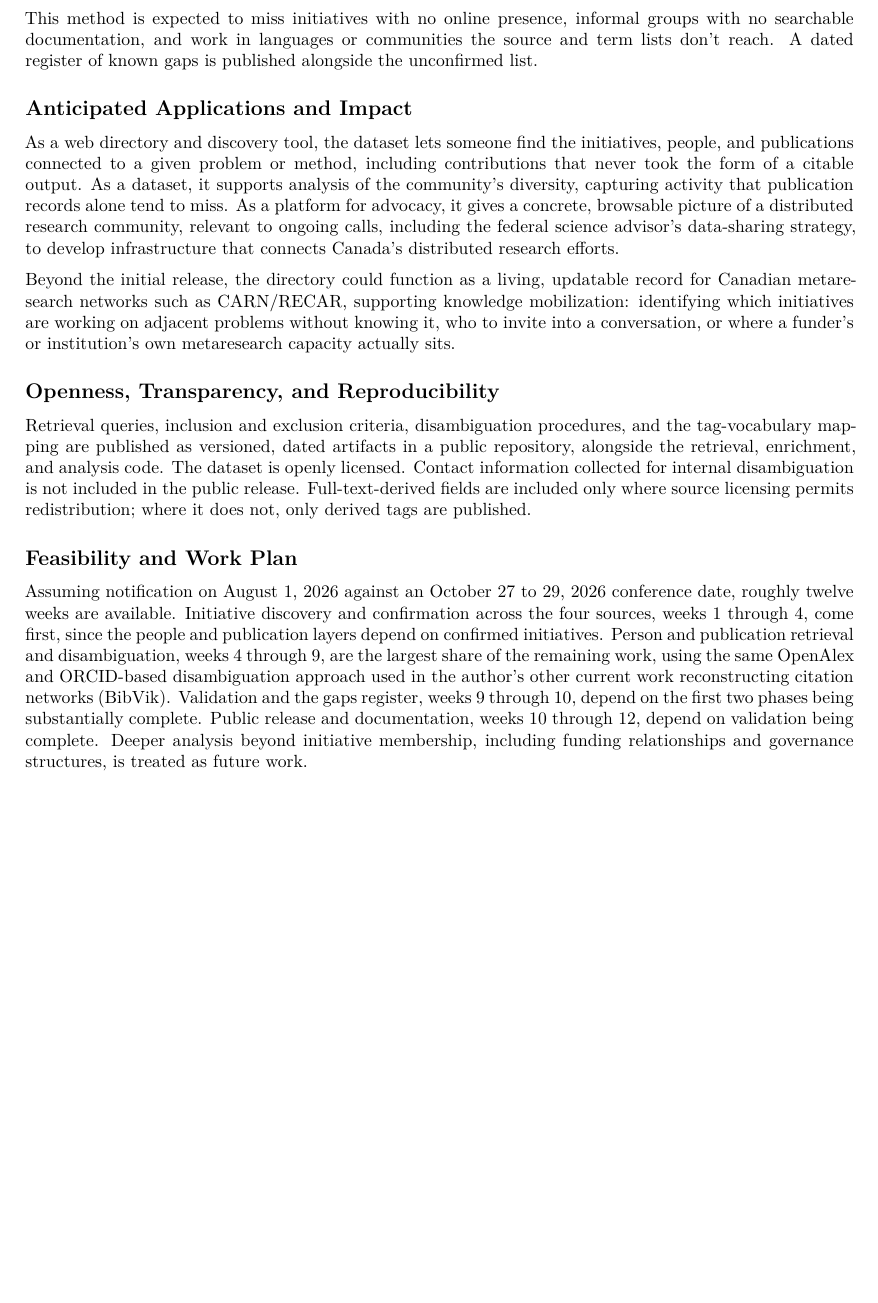
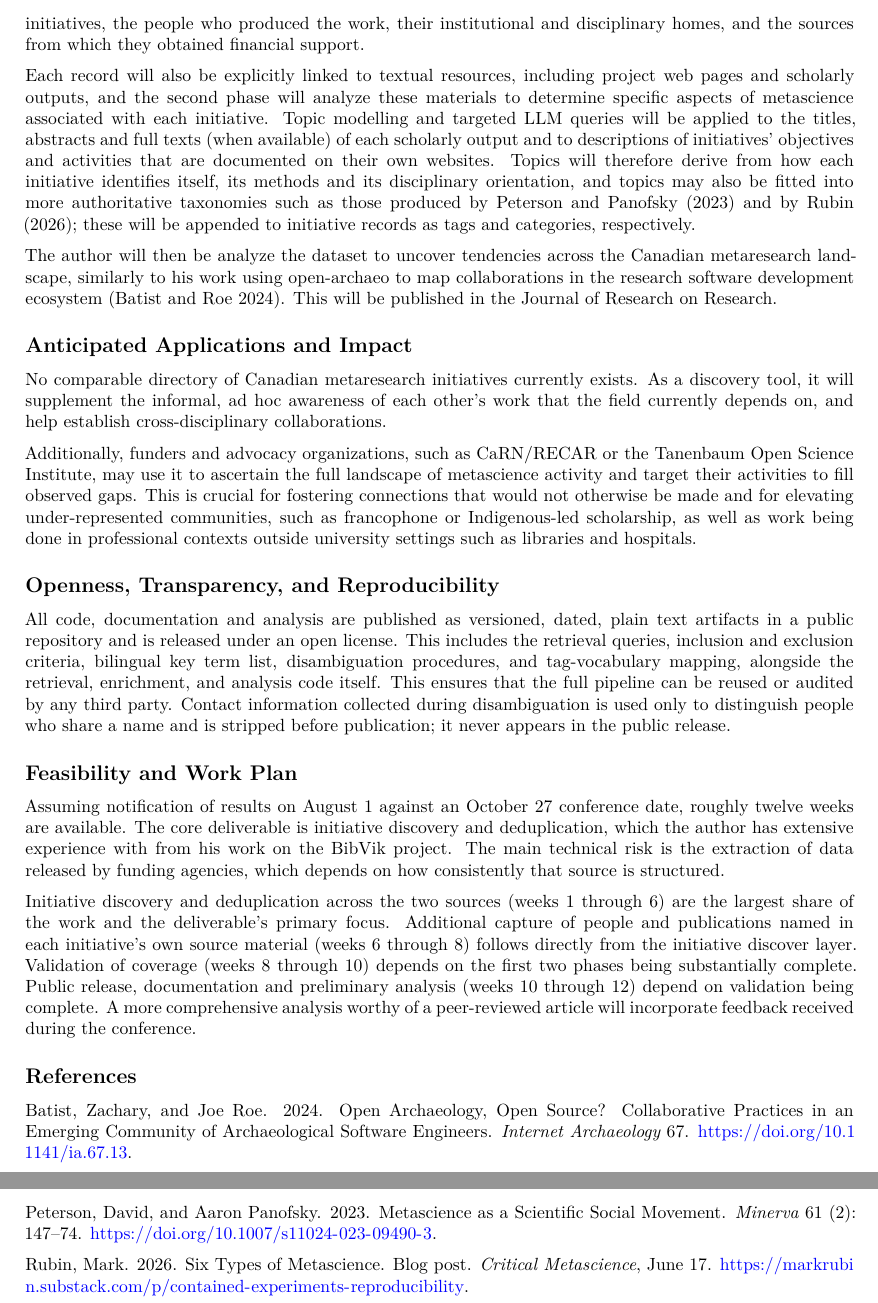
Before and after one commit to zackbatist/CMDC, a Quarto document (proposal.qmd): part of page 2 of 2 before the commit and two parts of pages 2 and 3 of 3 after it, the two joined at a grey line, cut at the place of the change, the shorter picture padded with empty space. Rendered offline with R 4.5, knitr and Pandoc in place of Quarto, then LaTeX, with nearby package versions; a font, style sheet, LaTeX package, included part or bibliography that could not be used is replaced or left out.

Commit message:
Significant overhaul to the proposal text

```diff
--- a/proposal.qmd
+++ b/proposal.qmd
@@ -42,3 +46,6 @@ Candidate names from all three are normalized and deduplicated through string ma
+The outcome of the first phase is a comprehensive dataset comprising information about metaresearch initiatives, works deriving from those initiatives, the people who produced the work, their institutional and disciplinary homes, and the sources from which they obtained financial support.
 
-Confirmed initiatives are enriched with additional detail drawn from their own source material and cross-referenced identifiers: institutional affiliation and any stated funding relationship from the source that surfaced the initiative, membership names cross-checked against ORCID and OpenAlex author identifiers to disambiguate people who share a name, and a plain-language description built from the initiative's own documentation where it exists. Where an initiative has no independent documentation of its own, only what a funding record or working-group listing states about it is retained, rather than inferring detail that isn't actually stated anywhere.
+Each record will also be explicitly linked to textual resources, including project web pages and scholarly outputs, and the second phase will analyze these materials to determine specific aspects of metascience associated with each initiative.
+Topic modelling and targeted LLM queries will be applied to the titles, abstracts and full texts (when available) of each scholarly output and to descriptions of initiatives' objectives and activities that are documented on their own websites.
+Topics will therefore derive from how each initiative identifies itself, its methods and its disciplinary orientation, and topics may also be fitted into more authoritative taxonomies such as those produced by Peterson and Panofsky (2023) and by Rubin (2026); these will be appended to initiative records as tags and categories, respectively.
 
@@ -49,15 +52,25 @@ Publication records, structured as a custom extension of BibLaTeX, are retrieved
-This method is expected to miss initiatives with no online presence, informal groups with no searchable documentation, and work in languages or communities the source and term lists don't reach. A dated register of known gaps is published alongside the unconfirmed list.
+The author will then be analyze the dataset to uncover tendencies across the Canadian metaresearch landscape, similarly to his work using open-archaeo to map collaborations in the research software development ecosystem (Batist and Roe 2024). This will be published in the Journal of Research on Research.
 
 ## Anticipated Applications and Impact
 
-As a web directory and discovery tool, the dataset lets someone find the initiatives, people, and publications connected to a given problem or method, including contributions that never took the form of a citable output. As a dataset, it supports analysis of the community's diversity, capturing activity that publication records alone tend to miss. As a platform for advocacy, it gives a concrete, browsable picture of a distributed research community, relevant to ongoing calls, including the federal science advisor's data-sharing strategy, to develop infrastructure that connects Canada's distributed research efforts.
+No comparable directory of Canadian metaresearch initiatives currently exists. As a discovery tool, it will supplement the informal, ad hoc awareness of each other's work that the field currently depends on, and help establish cross-disciplinary collaborations.
 
-Beyond the initial release, the directory could function as a living, updatable record for Canadian metaresearch networks such as CARN/RECAR, supporting knowledge mobilization: identifying which initiatives are working on adjacent problems without knowing it, who to invite into a conversation, or where a funder's or institution's own metaresearch capacity actually sits.
+Additionally, funders and advocacy organizations, such as CaRN/RECAR or the Tanenbaum Open Science Institute, may use it to ascertain the full landscape of metascience activity and target their activities to fill observed gaps. This is crucial for fostering connections that would not otherwise be made and for elevating under-represented communities, such as francophone or Indigenous-led scholarship, as well as work being done in professional contexts outside university settings such as libraries and hospitals.
 
 ## Openness, Transparency, and Reproducibility
 
-Retrieval queries, inclusion and exclusion criteria, disambiguation procedures, and the tag-vocabulary mapping are published as versioned, dated artifacts in a public repository, alongside the retrieval, enrichment, and analysis code. The dataset is openly licensed. Contact information collected for internal disambiguation is not included in the public release. Full-text-derived fields are included only where source licensing permits redistribution; where it does not, only derived tags are published.
+All code, documentation and analysis are published as versioned, dated, plain text artifacts in a public repository and is released under an open license. This includes the retrieval queries, inclusion and exclusion criteria, bilingual key term list, disambiguation procedures, and tag-vocabulary mapping, alongside the retrieval, enrichment, and analysis code itself. This ensures that the full pipeline can be reused or audited by any third party. Contact information collected during disambiguation is used only to distinguish people who share a name and is stripped before publication; it never appears in the public release.
 
 ## Feasibility and Work Plan
 
-Assuming notification on August 1, 2026 against an October 27 to 29, 2026 conference date, roughly twelve weeks are available. Initiative discovery and confirmation across the four sources, weeks 1 through 4, come first, since the people and publication layers depend on confirmed initiatives. Person and publication retrieval and disambiguation, weeks 4 through 9, are the largest share of the remaining work, using the same OpenAlex and ORCID-based disambiguation approach used in the author's other current work reconstructing citation networks (BibVik). Validation and the gaps register, weeks 9 through 10, depend on the first two phases being substantially complete. Public release and documentation, weeks 10 through 12, depend on validation being complete. Deeper analysis beyond initiative membership, including funding relationships and governance structures, is treated as future work.
+Assuming notification of results on August 1 against an October 27 conference date, roughly twelve weeks are available. The core deliverable is initiative discovery and deduplication, which the author has extensive experience with from his work on the BibVik project. The main technical risk is the extraction of data released by funding agencies, which depends on how consistently that source is structured.
+
+Initiative discovery and deduplication across the two sources (weeks 1 through 6) are the largest share of the work and the deliverable's primary focus. Additional capture of people and publications named in each initiative's own source material (weeks 6 through 8) follows directly from the initiative discover layer. Validation of coverage (weeks 8 through 10) depends on the first two phases being substantially complete. Public release, documentation and preliminary analysis (weeks 10 through 12) depend on validation being complete. A more comprehensive analysis worthy of a peer-reviewed article will incorporate feedback received during the conference.
+
+## References
+
+Batist, Zachary, and Joe Roe. 2024. Open Archaeology, Open Source? Collaborative Practices in an Emerging Community of Archaeological Software Engineers. _Internet Archaeology_ 67. https://doi.org/10.11141/ia.67.13.
+
+Peterson, David, and Aaron Panofsky. 2023. Metascience as a Scientific Social Movement. _Minerva_ 61 (2): 147–74. https://doi.org/10.1007/s11024-023-09490-3.
+
+Rubin, Mark. 2026. Six Types of Metascience. Blog post. _Critical Metascience_, June 17. https://markrubin.substack.com/p/contained-experiments-reproducibility.
```
Also changed, not shown: proposal.qmd (18 more changed lines).
